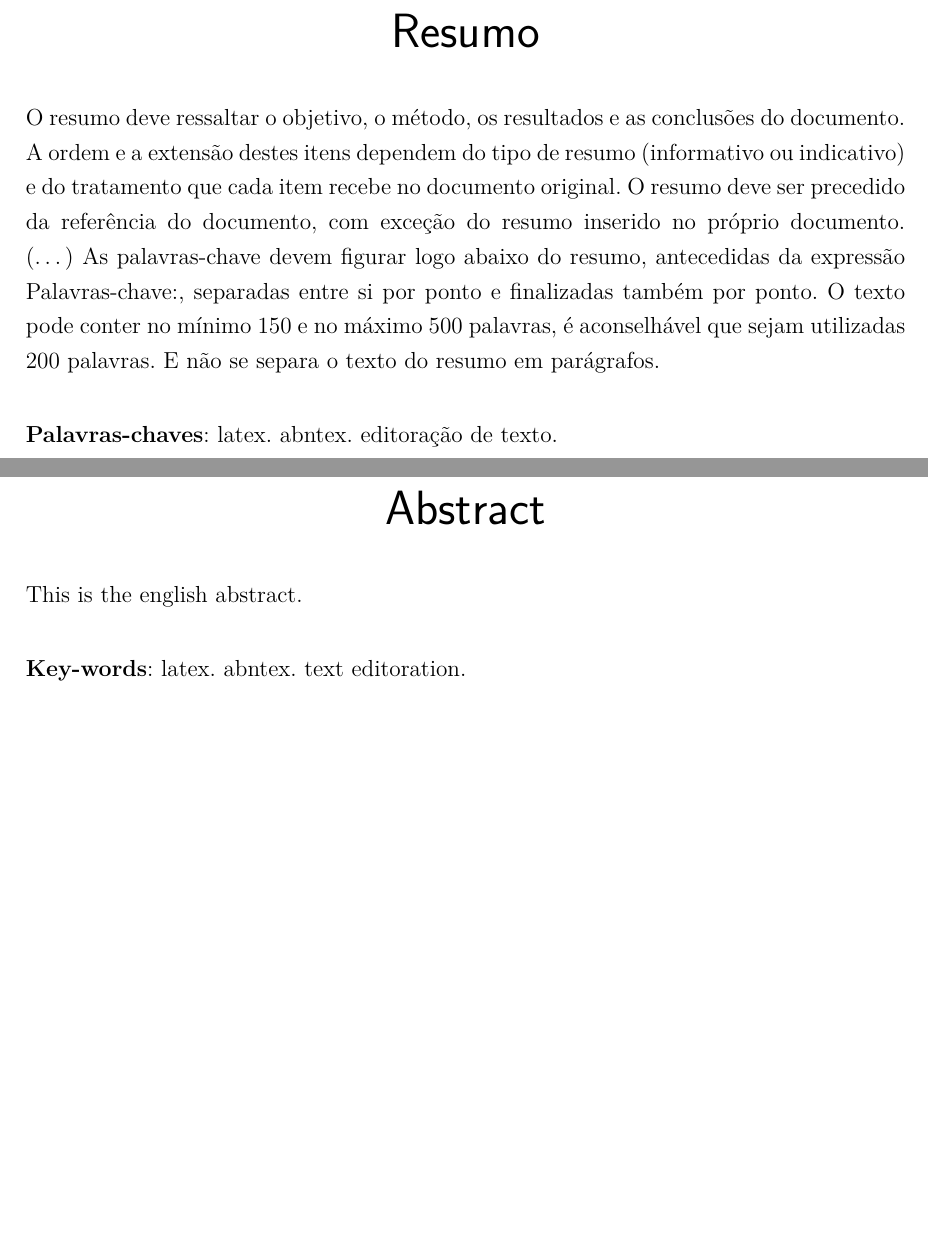
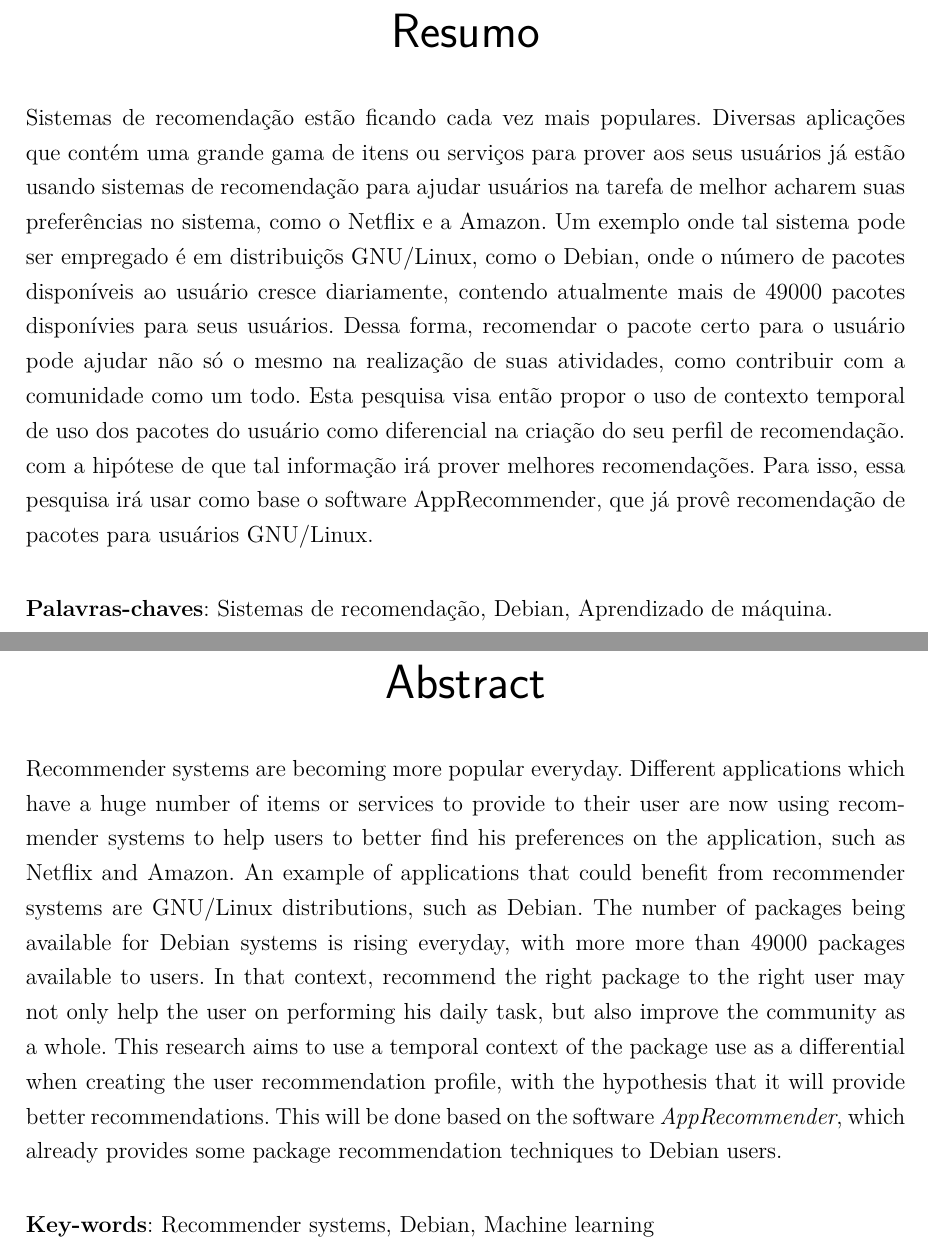
Before and after one commit to fga-unb/template-latex-tcc, a LaTeX thesis (tcc.tex, which reads editaveis/abstract.tex, editaveis/resumo.tex): two parts of pages 9 and 10 of 74, joined at a grey line, cut so that both start at the same text, the shorter picture padded with empty space. Compiled offline with pdfLaTeX.

Commit message:
Adicionando resumo e abstract
Signed-off-by: Lucas Moura <lucas.moura128@gmail.com>

```diff
--- a/editaveis/abstract.tex
+++ b/editaveis/abstract.tex
@@ -1,10 +1,27 @@
 \begin{resumo}[Abstract]
  \begin{otherlanguage*}{english}
-   This is the english abstract.
+
+   Recommender systems are becoming more popular everyday. Different
+   applications which have a huge number of items or services to provide
+   to their user are now using recommender systems to help users to
+   better find his preferences on the application, such as Netflix and
+   Amazon. An example of applications that could benefit from recommender
+   systems are GNU/Linux distributions, such as Debian. The number of
+   packages being available for Debian systems is rising
+   everyday, with more more than 49000 packages
+   available to users. In that context, recommend the right package
+   to the right user may not only help the user on
+   performing his daily task, but also improve the community as a whole.
+   This research aims to use a temporal context of the package use as a
+   differential when creating the user recommendation profile, with
+   the hypothesis that it will provide better recommendations. This
+   will be done based on the software \textit{AppRecommender}, which
+   already provides some package recommendation techniques to
+   Debian users.
 
    \vspace{\onelineskip}
 
    \noindent
-   \textbf{Key-words}: latex. abntex. text editoration.
+   \textbf{Key-words}: Recommender systems, Debian, Machine learning
  \end{otherlanguage*}
 \end{resumo}
--- a/editaveis/resumo.tex
+++ b/editaveis/resumo.tex
@@ -1,17 +1,24 @@
 \begin{resumo}
- O resumo deve ressaltar o objetivo, o método, os resultados e as conclusões
- do documento. A ordem e a extensão
- destes itens dependem do tipo de resumo (informativo ou indicativo) e do
- tratamento que cada item recebe no documento original. O resumo deve ser
- precedido da referência do documento, com exceção do resumo inserido no
- próprio documento. (\ldots) As palavras-chave devem figurar logo abaixo do
- resumo, antecedidas da expressão Palavras-chave:, separadas entre si por
- ponto e finalizadas também por ponto. O texto pode conter no mínimo 150 e
- no máximo 500 palavras, é aconselhável que sejam utilizadas 200 palavras.
- E não se separa o texto do resumo em parágrafos.
+
+Sistemas de recomendação estão ficando cada vez mais populares. Diversas
+aplicações que contém uma grande gama de itens ou serviços para prover aos seus
+usuários já estão usando sistemas de recomendação para ajudar usuários na
+tarefa de melhor acharem suas preferências no sistema, como o Netflix e a Amazon.
+Um exemplo onde tal sistema pode ser empregado é em distribuiçõs GNU/Linux, como
+o Debian, onde o número de pacotes disponíveis ao usuário cresce diariamente,
+contendo atualmente mais de 49000 pacotes disponívies para seus usuários.
+Dessa forma, recomendar o pacote certo para o usuário pode ajudar não só o mesmo
+na realização de suas atividades, como contribuir com a comunidade como um todo.
+Esta pesquisa visa então propor o uso de contexto temporal de uso dos pacotes do
+usuário como diferencial na criação do seu perfil de recomendação. com a
+hipótese de que tal informação irá prover melhores recomendações. Para isso,
+essa pesquisa irá usar como base o software AppRecommender,
+que já provê recomendação de pacotes para usuários GNU/Linux.
+
 
  \vspace{\onelineskip}
 
  \noindent
- \textbf{Palavras-chaves}: latex. abntex. editoração de texto.
+ \textbf{Palavras-chaves}: Sistemas de recomendação, Debian, Aprendizado de
+ máquina.
 \end{resumo}
```
